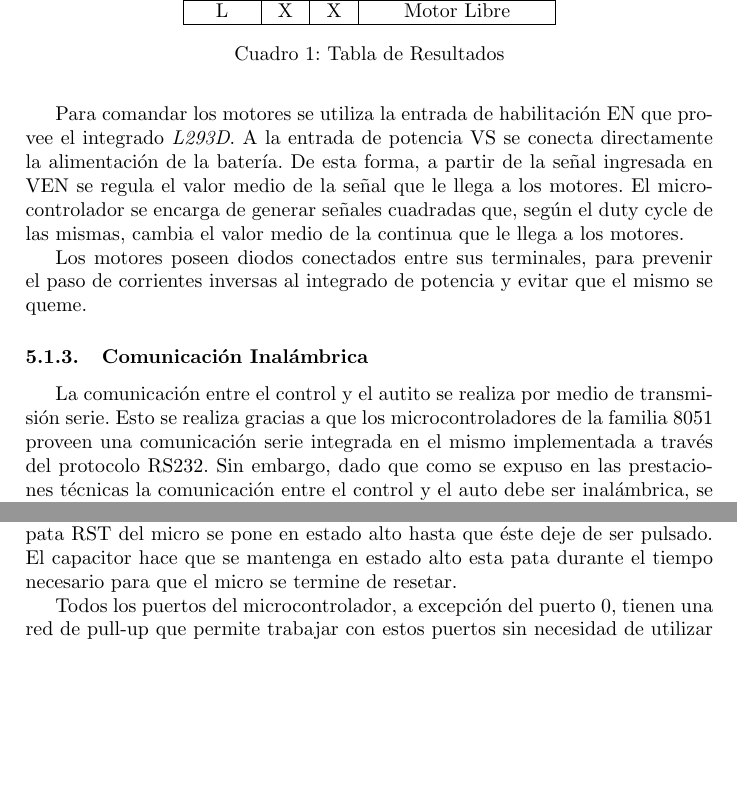
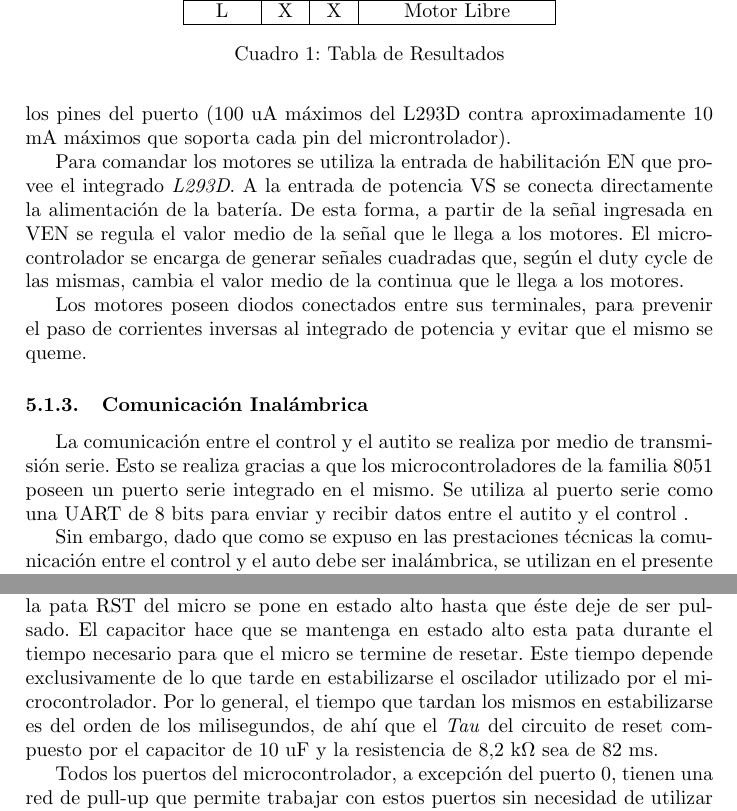
Before and after one commit to Ezetowers/tp-lm-autito, a LaTeX document (Informe/Informe.tex): two parts of pages 7 and 8 of 28, joined at a grey line, cut so that both start at the same text, the shorter picture padded with empty space. Compiled offline with pdfLaTeX.

Commit message:
Subo algunas modificaciones del Informe. Falta inicializar los stack pointers y corregir el antirebote.

```diff
--- a/Informe/Informe.tex
+++ b/Informe/Informe.tex
@@ -149,3 +148,5 @@
+					máximas que puede soportar los pines del puerto (100 uA máximos del L293D contra aproximadamente 10 mA máximos que soporta cada pin del
+					microntrolador). \\
 					\indent Para comandar los motores se utiliza la entrada de habilitación EN que provee el integrado \emph{L293D}. A la entrada de potencia
 					VS se conecta directamente la alimentación de la batería.  De esta forma, a partir de la señal ingresada en VEN se regula el valor medio de la
 					señal que le llega a los motores. El microcontrolador se encarga de generar señales cuadradas que, según el duty cycle de las mismas,
@@ -155,7 +156,9 @@
 
 				\subsubsection{Comunicación Inalámbrica}
 			 		La comunicación entre el control y el autito se realiza por medio de transmisión serie. Esto se realiza gracias a que los microcontroladores de
-					la familia 8051 proveen una comunicación serie integrada en el mismo implementada a través del protocolo RS232. Sin embargo, dado que como se
+					la familia 8051 poseen un puerto serie integrado en el mismo. Se utiliza al puerto serie como una UART de 8 bits para enviar y recibir datos entre
+					el autito y el control . \\
+					\indent Sin embargo, dado que como se
 					expuso en las prestaciones técnicas la comunicación entre el control y el auto debe ser inalámbrica, se utilizan en el presente proyecto un par
 					de módulos apareados que se encargan de resolver este problema. Estos módulos son el TWS-BS3 (Transmisor) y el RWS-317-4 (Receptor). Los
 					mismos envían y reciben información de forma serie modulando la señal en AM a una frecuencia de 433.12$~\text{MHz}$. Dado que los mismos trasmiten
@@ -175,7 +178,9 @@
 			\indent En la figura podemos ver también el circuito de reset utilizado. Este se conecta a la pata RST del microcontrolador y consta de una
 			resistencia de 100$\Omega$, una de 8.2k$\Omega$, un capacitor de 100uF y un pulsador. Al apretar el pulsador, la pata RST del micro se pone en estado
 			alto hasta que éste deje de ser pulsado. El capacitor hace que se mantenga en estado alto esta pata durante el tiempo necesario para que el micro se
-			termine de resetar.\\
+			termine de resetar. Este tiempo depende exclusivamente de lo que tarde en estabilizarse el oscilador utilizado por el microcontrolador. Por lo general,
+			el tiempo que tardan los mismos en estabilizarse es del orden de los milisegundos, de ahí que el \emph{Tau} del circuito de reset compuesto por el
+			capacitor de 10 uF y la resistencia de $8.2~\text{k}\Omega$ sea de 82 ms. \\
 			\indent Todos los puertos del microcontrolador, a excepción del puerto 0, tienen una red de pull-up que permite trabajar con estos puertos
 			sin necesidad de utilizar una alimentación externa (ya que internamente, cada uno de los pines del puerto está conectado a VCC a través de una
 			resistencia de pull-up).\\
```
Also changed, not shown: Informe/Imagenes/EsquematicoAuto.PDF, Informe/Imagenes/EsquematicoControl.PDF, Informe/Informe.tex (11 more changed lines).
